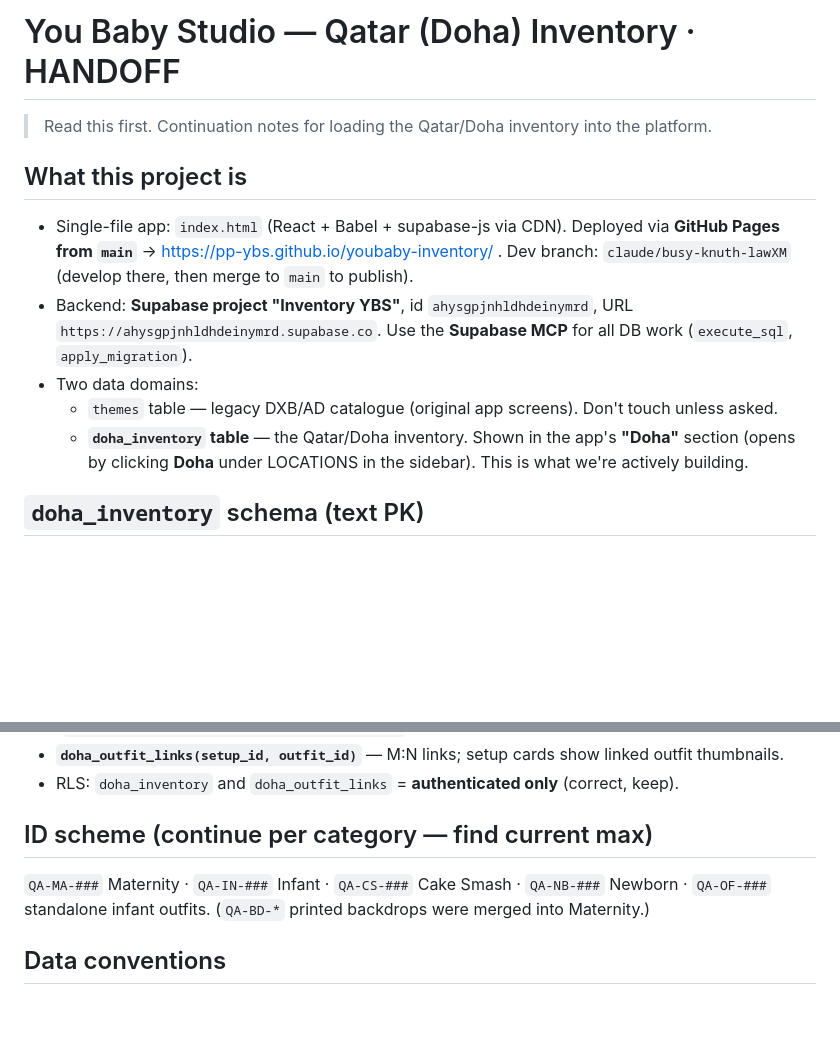
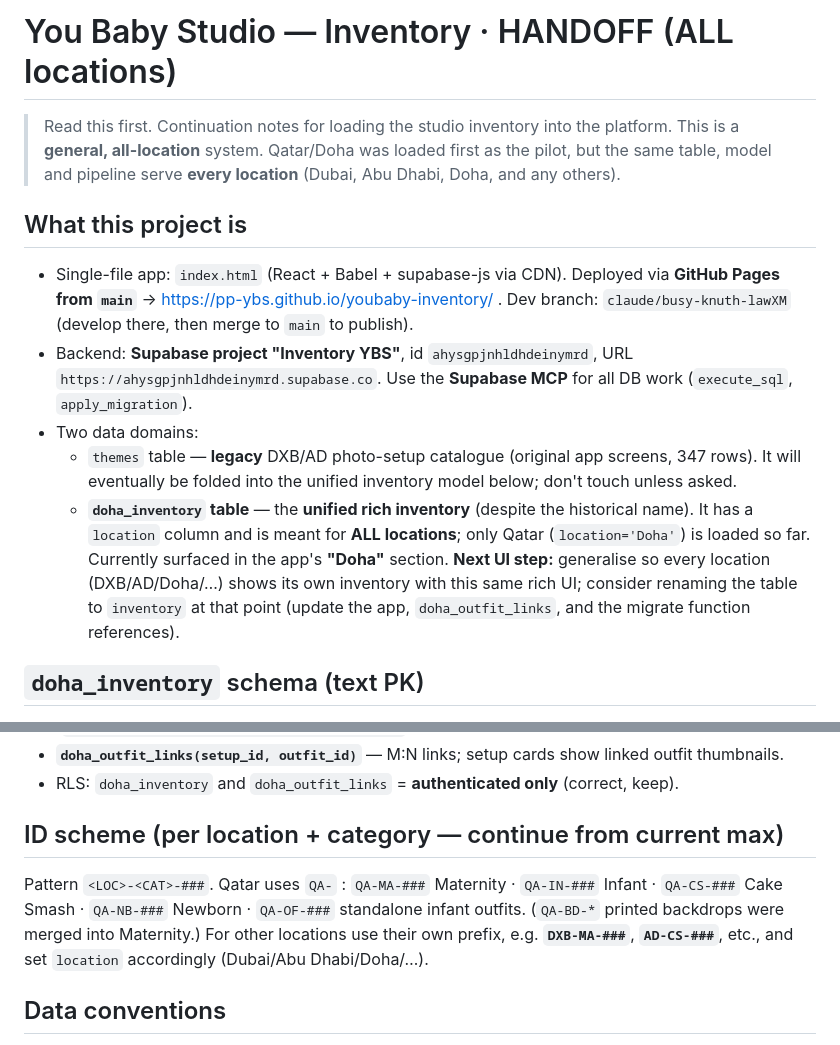
Before and after one commit to pp-ybs/youbaby-inventory, a Markdown page: INVENTORY_HANDOFF.md, 2 parts joined by grey strips. Drawn GitHub-style; blank space fills up the shorter version.

Commit message:
Generalise handoff to all locations; rename DOHA_HANDOFF.md -> INVENTORY_HANDOFF.md https://claude.ai/code/session_01JUpSQC5aQNw2ssCF9dzgoj

```diff
--- a/DOHA_HANDOFF.md
+++ b/INVENTORY_HANDOFF.md
@@ -1,13 +1,15 @@
-# You Baby Studio — Qatar (Doha) Inventory · HANDOFF
+# You Baby Studio — Inventory · HANDOFF (ALL locations)
 
-> Read this first. Continuation notes for loading the Qatar/Doha inventory into the platform.
+> Read this first. Continuation notes for loading the studio inventory into the platform.
+> This is a **general, all-location** system. Qatar/Doha was loaded first as the pilot, but the
+> same table, model and pipeline serve **every location** (Dubai, Abu Dhabi, Doha, and any others).
 
 ## What this project is
 - Single-file app: `index.html` (React + Babel + supabase-js via CDN). Deployed via **GitHub Pages from `main`** → https://pp-ybs.github.io/youbaby-inventory/ . Dev branch: `claude/busy-knuth-lawXM` (develop there, then merge to `main` to publish).
 - Backend: **Supabase project "Inventory YBS"**, id `ahysgpjnhldhdeinymrd`, URL `https://ahysgpjnhldhdeinymrd.supabase.co`. Use the **Supabase MCP** for all DB work (`execute_sql`, `apply_migration`).
 - Two data domains:
-  - `themes` table — legacy DXB/AD catalogue (original app screens). Don't touch unless asked.
-  - **`doha_inventory` table** — the Qatar/Doha inventory. Shown in the app's **"Doha"** section (opens by clicking **Doha** under LOCATIONS in the sidebar). This is what we're actively building.
+  - `themes` table — **legacy** DXB/AD photo-setup catalogue (original app screens, 347 rows). It will eventually be folded into the unified inventory model below; don't touch unless asked.
+  - **`doha_inventory` table** — the **unified rich inventory** (despite the historical name). It has a `location` column and is meant for **ALL locations**; only Qatar (`location='Doha'`) is loaded so far. Currently surfaced in the app's **"Doha"** section. **Next UI step:** generalise so every location (DXB/AD/Doha/…) shows its own inventory with this same rich UI; consider renaming the table to `inventory` at that point (update the app, `doha_outfit_links`, and the migrate function references).
 
 ## `doha_inventory` schema (text PK)
 `id, location('Doha'), category, source_sheet, slot_no, name, item_type, gender, measurement, quantity, remarks, notes, outfit_note, photo, outfit_photo, extra_photos(jsonb [{p,n}]), condition, times_used, on_website, created_at, updated_at`
@@ -17,8 +19,9 @@
 - **`doha_outfit_links(setup_id, outfit_id)`** — M:N links; setup cards show linked outfit thumbnails.
 - RLS: `doha_inventory` and `doha_outfit_links` = **authenticated only** (correct, keep).
 
-## ID scheme (continue per category — find current max)
-`QA-MA-###` Maternity · `QA-IN-###` Infant · `QA-CS-###` Cake Smash · `QA-NB-###` Newborn · `QA-OF-###` standalone infant outfits. (`QA-BD-*` printed backdrops were merged into Maternity.)
+## ID scheme (per location + category — continue from current max)
+Pattern `<LOC>-<CAT>-###`. Qatar uses `QA-` : `QA-MA-###` Maternity · `QA-IN-###` Infant · `QA-CS-###` Cake Smash · `QA-NB-###` Newborn · `QA-OF-###` standalone infant outfits. (`QA-BD-*` printed backdrops were merged into Maternity.)
+For other locations use their own prefix, e.g. **`DXB-MA-###`**, **`AD-CS-###`**, etc., and set `location` accordingly (Dubai/Abu Dhabi/Doha/…).
 
 ## Data conventions
 - **Names → Title Case** (initcap, normalise `-`→` – `). Fix typos `Flappy`/`Fluppy` → `Fluffy`.
```
